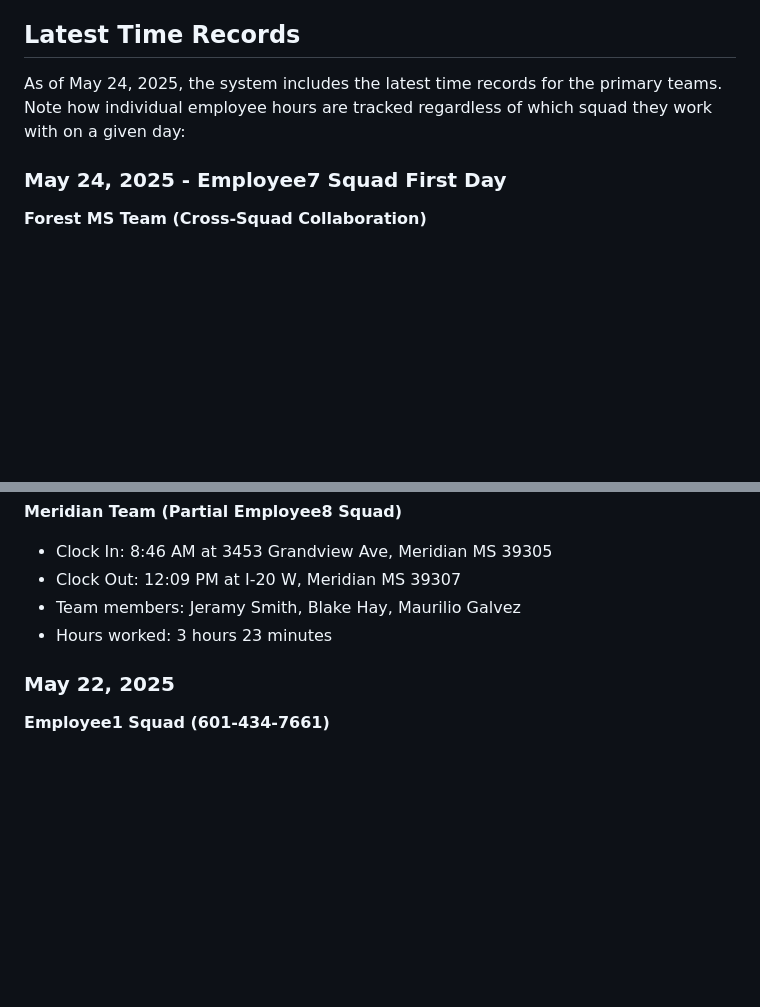
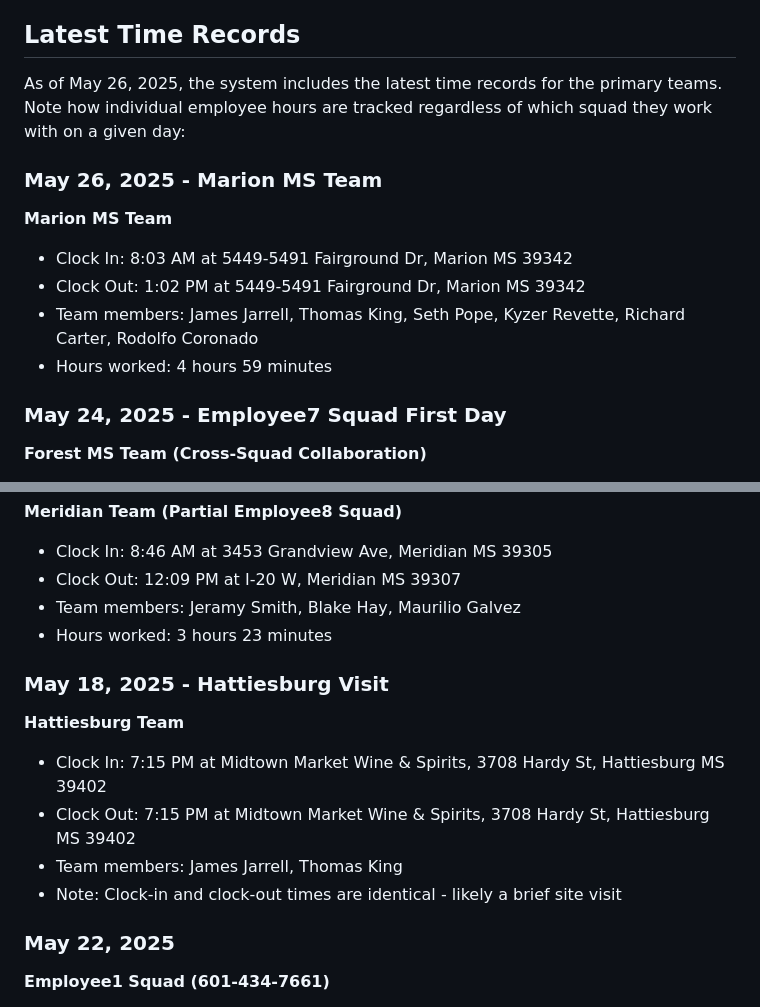
Before and after one commit to kingsmanrip/paulaApp, a Markdown page: README.md, 2 parts joined by grey strips. Drawn GitHub-style; blank space fills up the shorter version.

Commit message:
Update README.md with May 18 and May 26, 2025 time records

```diff
--- a/README.md
+++ b/README.md
@@ -77,7 +77,15 @@ Insights are automatically generated based on employee data and provide actionab
 
 ## Latest Time Records
 
-As of May 24, 2025, the system includes the latest time records for the primary teams. Note how individual employee hours are tracked regardless of which squad they work with on a given day:
+As of May 26, 2025, the system includes the latest time records for the primary teams. Note how individual employee hours are tracked regardless of which squad they work with on a given day:
+
+### May 26, 2025 - Marion MS Team
+
+**Marion MS Team**
+- Clock In: 8:03 AM at 5449-5491 Fairground Dr, Marion MS 39342
+- Clock Out: 1:02 PM at 5449-5491 Fairground Dr, Marion MS 39342
+- Team members: James Jarrell, Thomas King, Seth Pope, Kyzer Revette, Richard Carter, Rodolfo Coronado
+- Hours worked: 4 hours 59 minutes
 
 ### May 24, 2025 - Employee7 Squad First Day
 
@@ -101,6 +109,14 @@ As of May 24, 2025, the system includes the latest time records for the primary
 - Clock Out: 12:09 PM at I-20 W, Meridian MS 39307
 - Team members: Jeramy Smith, Blake Hay, Maurilio Galvez
 - Hours worked: 3 hours 23 minutes
+
+### May 18, 2025 - Hattiesburg Visit
+
+**Hattiesburg Team**
+- Clock In: 7:15 PM at Midtown Market Wine & Spirits, 3708 Hardy St, Hattiesburg MS 39402
+- Clock Out: 7:15 PM at Midtown Market Wine & Spirits, 3708 Hardy St, Hattiesburg MS 39402
+- Team members: James Jarrell, Thomas King
+- Note: Clock-in and clock-out times are identical - likely a brief site visit
 
 ### May 22, 2025
 
```
